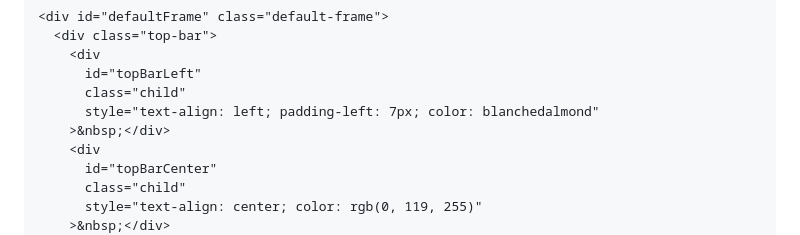
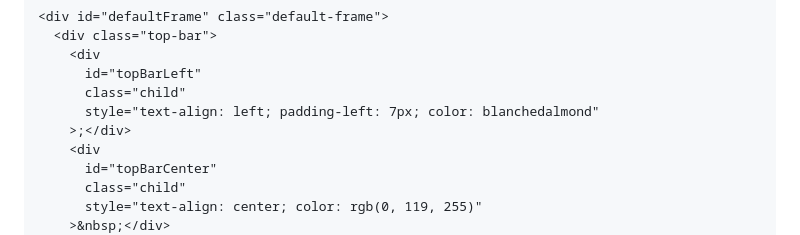
Before and after one commit to bamaone251/bamaone251.github.io, a Markdown page: README.md, the part around the change. Rendered like a GitHub page.

```diff
--- a/README.md
+++ b/README.md
@@ -517,7 +517,7 @@ Y8888P'  `Y88P'  Y8888D'    YP
           id="topBarLeft"
           class="child"
           style="text-align: left; padding-left: 7px; color: blanchedalmond"
-        >&nbsp;</div>
+        >;</div>
         <div
           id="topBarCenter"
           class="child"
```
